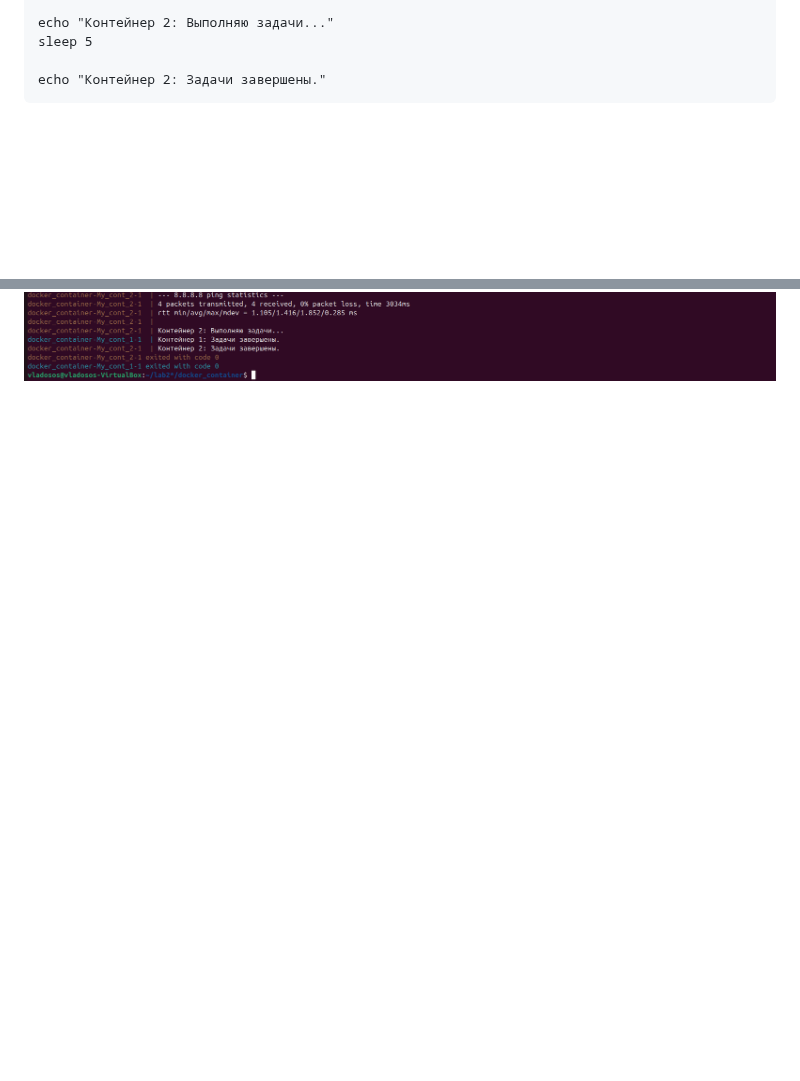
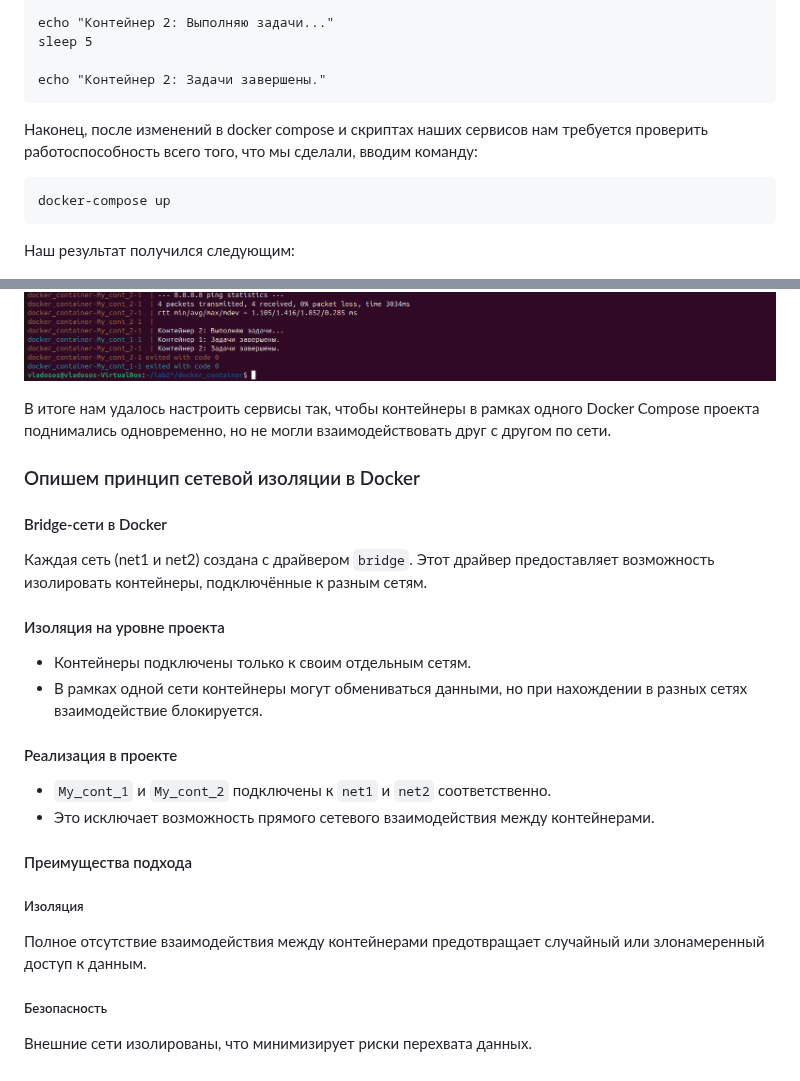
Before and after one commit to MyEducation11235/Itmo-DevOps-Cloud, a Markdown page: lab_2_hard/README.md, 2 parts joined by grey strips. Drawn GitHub-style; blank space fills up the shorter version.

````diff
--- a/lab_2_hard/README.md
+++ b/lab_2_hard/README.md
@@ -295,9 +295,41 @@ sleep 5
 
 echo "Контейнер 2: Задачи завершены."
 ```
+Наконец, после изменений в docker compose и скриптах наших сервисов нам требуется проверить работоспособность всего того, что мы сделали, вводим команду:
+```
+docker-compose up
+```
+Наш результат получился следующим:
 
 ![12](12.png)
 ![13](13.png)
 ![14](14.png)
 ![15](15.png)
 ![16](16.png)
+
+В итоге нам удалось настроить сервисы так, чтобы контейнеры в рамках одного Docker Compose проекта поднимались одновременно, но не могли взаимодействовать друг с другом по сети.
+
+### Опишем принцип сетевой изоляции в Docker
+#### Bridge-сети в Docker
+
+Каждая сеть (net1 и net2) создана с драйвером `bridge`. Этот драйвер предоставляет возможность изолировать контейнеры, подключённые к разным сетям.
+
+#### Изоляция на уровне проекта
+
+- Контейнеры подключены только к своим отдельным сетям.
+- В рамках одной сети контейнеры могут обмениваться данными, но при нахождении в разных сетях взаимодействие блокируется.
+
+#### Реализация в проекте
+
+- `My_cont_1` и `My_cont_2` подключены к `net1` и `net2` соответственно.
+- Это исключает возможность прямого сетевого взаимодействия между контейнерами.
+
+#### Преимущества подхода
+
+##### Изоляция
+
+Полное отсутствие взаимодействия между контейнерами предотвращает случайный или злонамеренный доступ к данным.
+
+##### Безопасность
+
+Внешние сети изолированы, что минимизирует риски перехвата данных.
````
